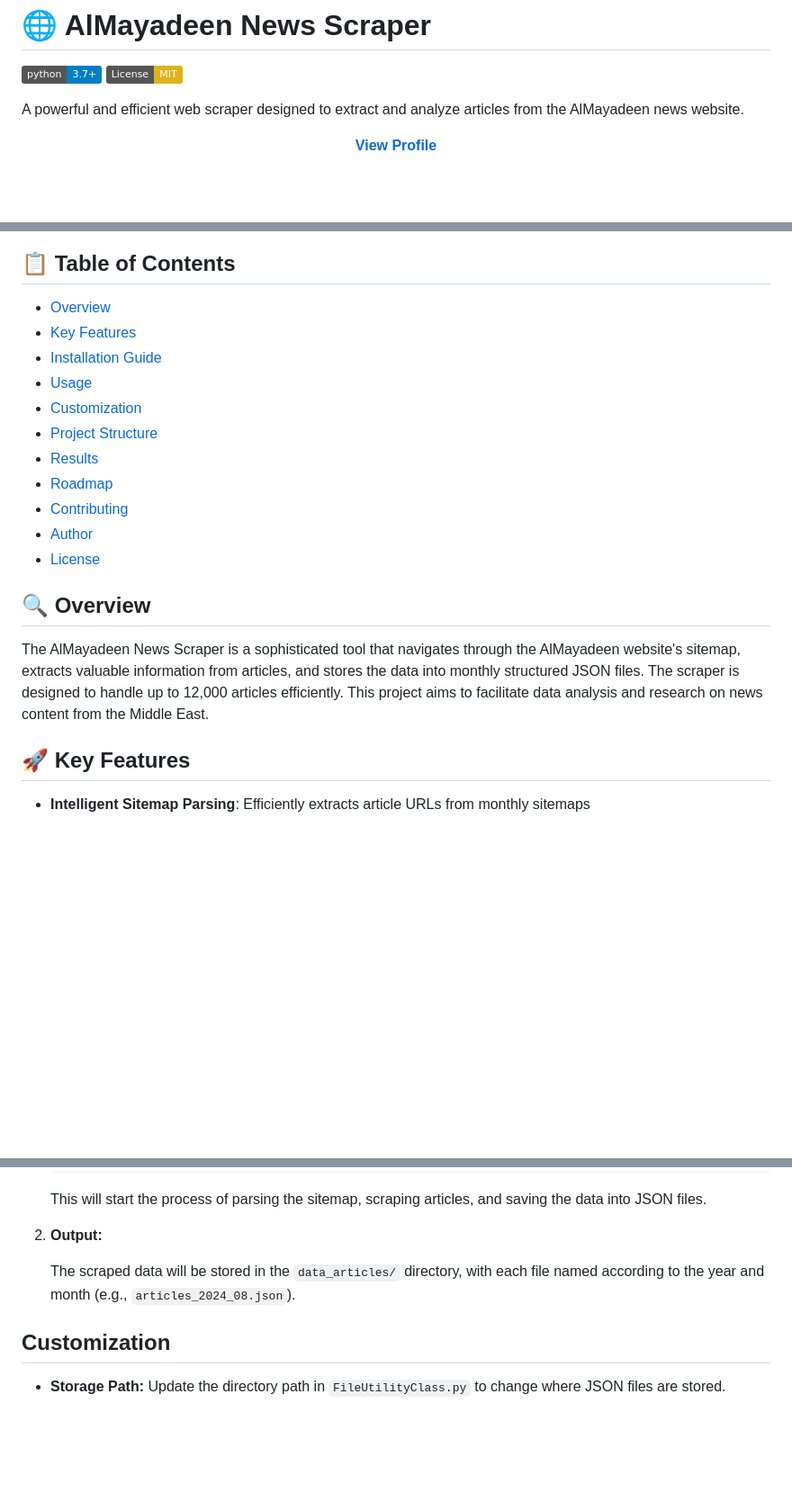
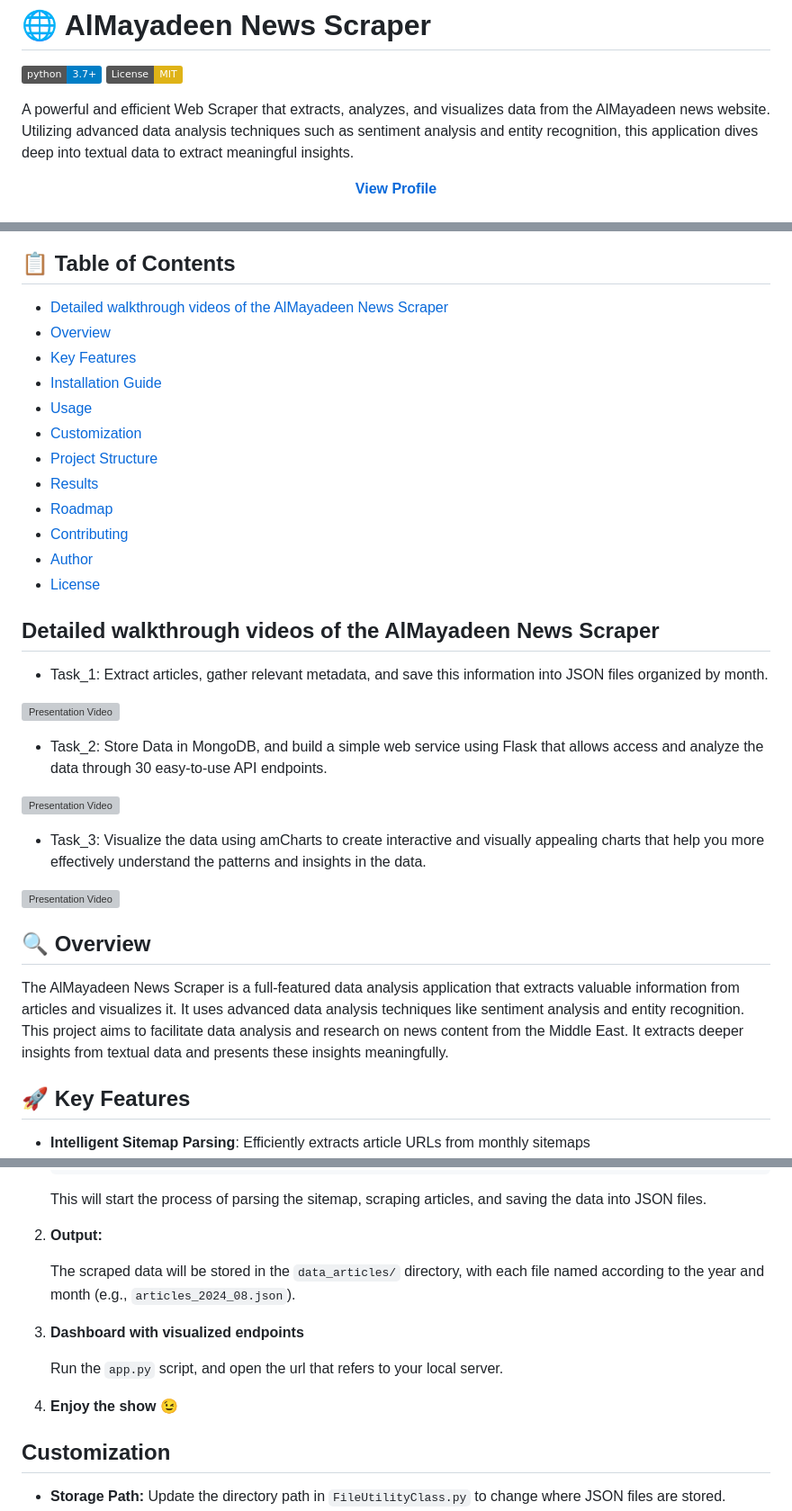
Before and after one commit to hadialshaer/DataScience-NewsAnalytics, a Markdown page: README.md, 3 parts joined by grey strips. Shown at 90% size. Rendered like a GitHub page; badges without logos; blank space fills up the shorter version; grey boxes are pictures that could not be loaded.

Commit message:
Update README.md with visualization details

```diff
--- a/README.md
+++ b/README.md
@@ -3,7 +3,7 @@
 [![Python Version](https://img.shields.io/badge/python-3.7%2B-blue)](https://www.python.org/downloads/)
 [![License: MIT](https://img.shields.io/badge/License-MIT-yellow.svg)](https://opensource.org/licenses/MIT)
 
-A powerful and efficient web scraper designed to extract and analyze articles from the AlMayadeen news website.
+A powerful and efficient Web Scraper that extracts, analyzes, and visualizes data from the AlMayadeen news website. Utilizing advanced data analysis techniques such as sentiment analysis and entity recognition, this application dives deep into textual data to extract meaningful insights.
 <div align="center">
   <a href="https://github.com/hadialshaerr"><strong>View Profile</strong></a>
     <br />
@@ -20,6 +18,7 @@ A powerful and efficient web scraper designed to extract and analyze articles fr
 
 ## 📋 Table of Contents
 
+- [Detailed walkthrough videos of the AlMayadeen News Scraper](#detailed-walkthrough-videos-of-the-almayadeen-news-scraper)
 - [Overview](#-overview)
 - [Key Features](#-key-features)
 - [Installation Guide](#-installation-guide)
@@ -32,11 +31,26 @@ A powerful and efficient web scraper designed to extract and analyze articles fr
 - [Author](#-author)
 - [License](#-license)
 
+## Detailed walkthrough videos of the AlMayadeen News Scraper
+
+  - Task_1: Extract articles, gather relevant metadata, and save this information into JSON files organized by month.
+
+[![Presentation Video](https://img.youtube.com/vi/HgRxg2Gz0MY/maxresdefault.jpg)](https://youtu.be/HgRxg2Gz0MY)
+
+  - Task_2: Store Data in MongoDB, and build a simple web service using Flask that allows access and analyze the data through 30 easy-to-use API endpoints.
+
+[![Presentation Video](https://img.youtube.com/vi/VscFSu7S72A/maxresdefault.jpg)](https://youtu.be/VscFSu7S72A)
+
+  - Task_3: Visualize the data using amCharts to create interactive and visually appealing charts that help you more effectively understand the patterns and insights in the data.
+
+[![Presentation Video](https://img.youtube.com/vi/_ZR1FFW3nMU/maxresdefault.jpg)](https://youtu.be/_ZR1FFW3nMU)
+
 ## 🔍 Overview
 
-The AlMayadeen News Scraper is a sophisticated tool that navigates through the AlMayadeen website's sitemap, extracts valuable information from articles, and stores the data into monthly structured JSON files.
-The scraper is designed to handle up to 12,000 articles efficiently.
+The AlMayadeen News Scraper is a full-featured data analysis application that extracts valuable information from articles and visualizes it.
+It uses advanced data analysis techniques like sentiment analysis and entity recognition.
 This project aims to facilitate data analysis and research on news content from the Middle East.
+It extracts deeper insights from textual data and presents these insights meaningfully.
 
 ## 🚀 Key Features
 
@@ -83,6 +97,12 @@ This project aims to facilitate data analysis and research on news content from
 
    The scraped data will be stored in the `data_articles/` directory, with each file named according to the year and month (e.g., `articles_2024_08.json`).
 
+2. **Dashboard with visualized endpoints**
+
+   Run the `app.py` script, and open the url that refers to your local server.
+
+2. **Enjoy the show 😉**
+
 ## Customization
 
 - **Storage Path:** Update the directory path in `FileUtilityClass.py` to change where JSON files are stored.
```
Also changed, not shown: other parts of README.md (+5 -6 lines).
